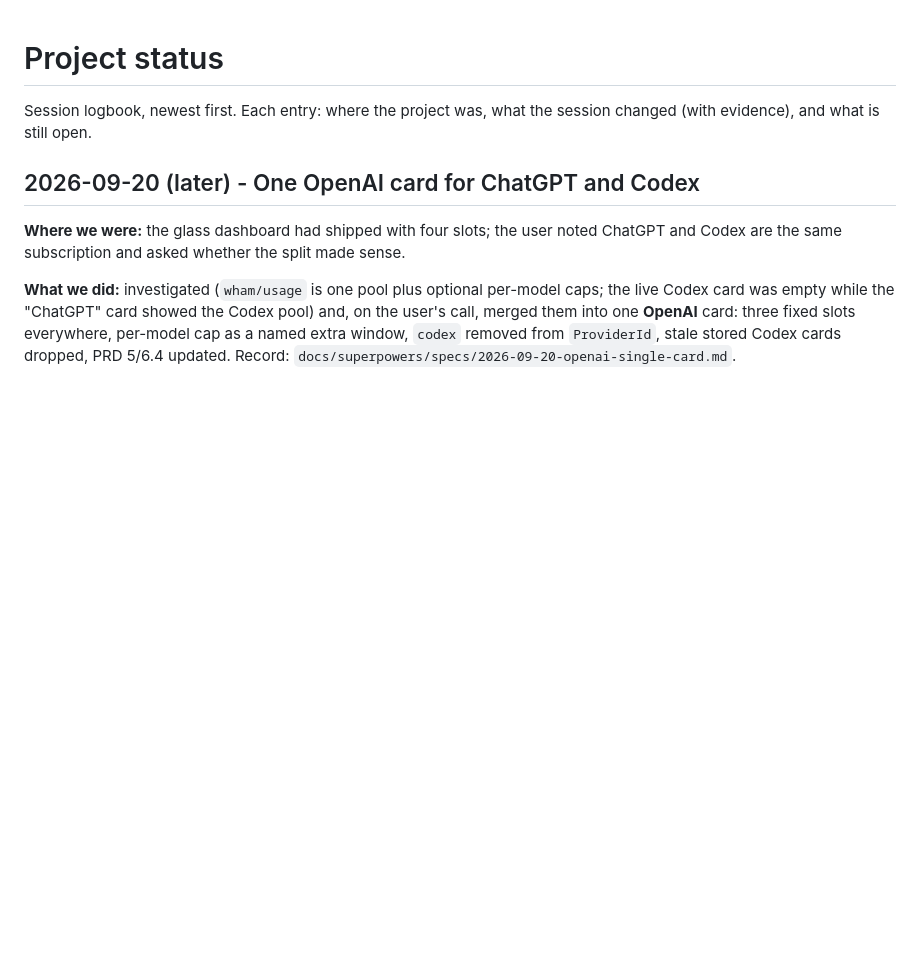
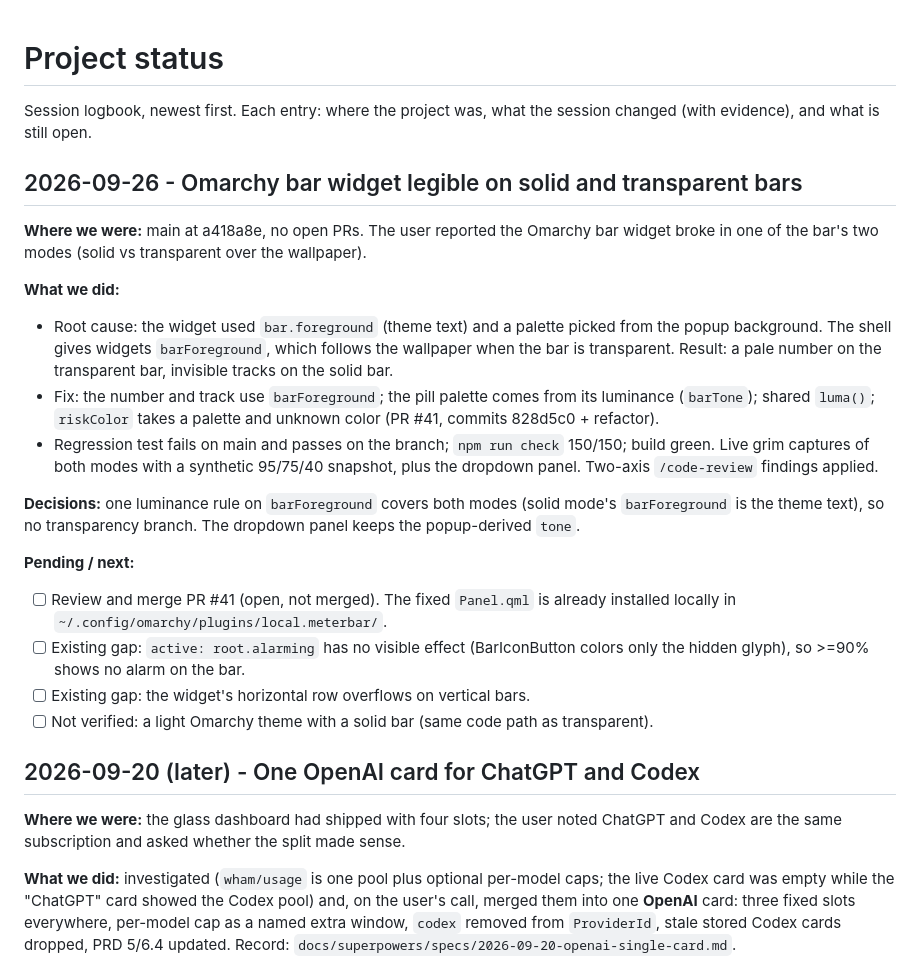
Before and after one commit to DCCA/meterbar, a Markdown page: docs/PROJECT_STATUS.md, the part around the change. Drawn GitHub-style; blank space fills up the shorter version.

Commit message:
docs(status): 2026-09-26 session recap

```diff
--- a/docs/PROJECT_STATUS.md
+++ b/docs/PROJECT_STATUS.md
@@ -2,6 +2,35 @@
 
 Session logbook, newest first. Each entry: where the project was, what the session
 changed (with evidence), and what is still open.
+
+## 2026-09-26 - Omarchy bar widget legible on solid and transparent bars
+
+**Where we were:** main at a418a8e, no open PRs. The user reported the Omarchy bar widget
+broke in one of the bar's two modes (solid vs transparent over the wallpaper).
+
+**What we did:**
+- Root cause: the widget used `bar.foreground` (theme text) and a palette picked from the
+  popup background. The shell gives widgets `barForeground`, which follows the wallpaper when
+  the bar is transparent. Result: a pale number on the transparent bar, invisible tracks on
+  the solid bar.
+- Fix: the number and track use `barForeground`; the pill palette comes from its luminance
+  (`barTone`); shared `luma()`; `riskColor` takes a palette and unknown color (PR #41,
+  commits 828d5c0 + refactor).
+- Regression test fails on main and passes on the branch; `npm run check` 150/150; build green.
+  Live grim captures of both modes with a synthetic 95/75/40 snapshot, plus the dropdown
+  panel. Two-axis `/code-review` findings applied.
+
+**Decisions:** one luminance rule on `barForeground` covers both modes (solid mode's
+`barForeground` is the theme text), so no transparency branch. The dropdown panel keeps the
+popup-derived `tone`.
+
+**Pending / next:**
+- [ ] Review and merge PR #41 (open, not merged). The fixed `Panel.qml` is already installed
+      locally in `~/.config/omarchy/plugins/local.meterbar/`.
+- [ ] Existing gap: `active: root.alarming` has no visible effect (BarIconButton colors only
+      the hidden glyph), so >=90% shows no alarm on the bar.
+- [ ] Existing gap: the widget's horizontal row overflows on vertical bars.
+- [ ] Not verified: a light Omarchy theme with a solid bar (same code path as transparent).
 
 ## 2026-09-20 (later) - One OpenAI card for ChatGPT and Codex
 
```
